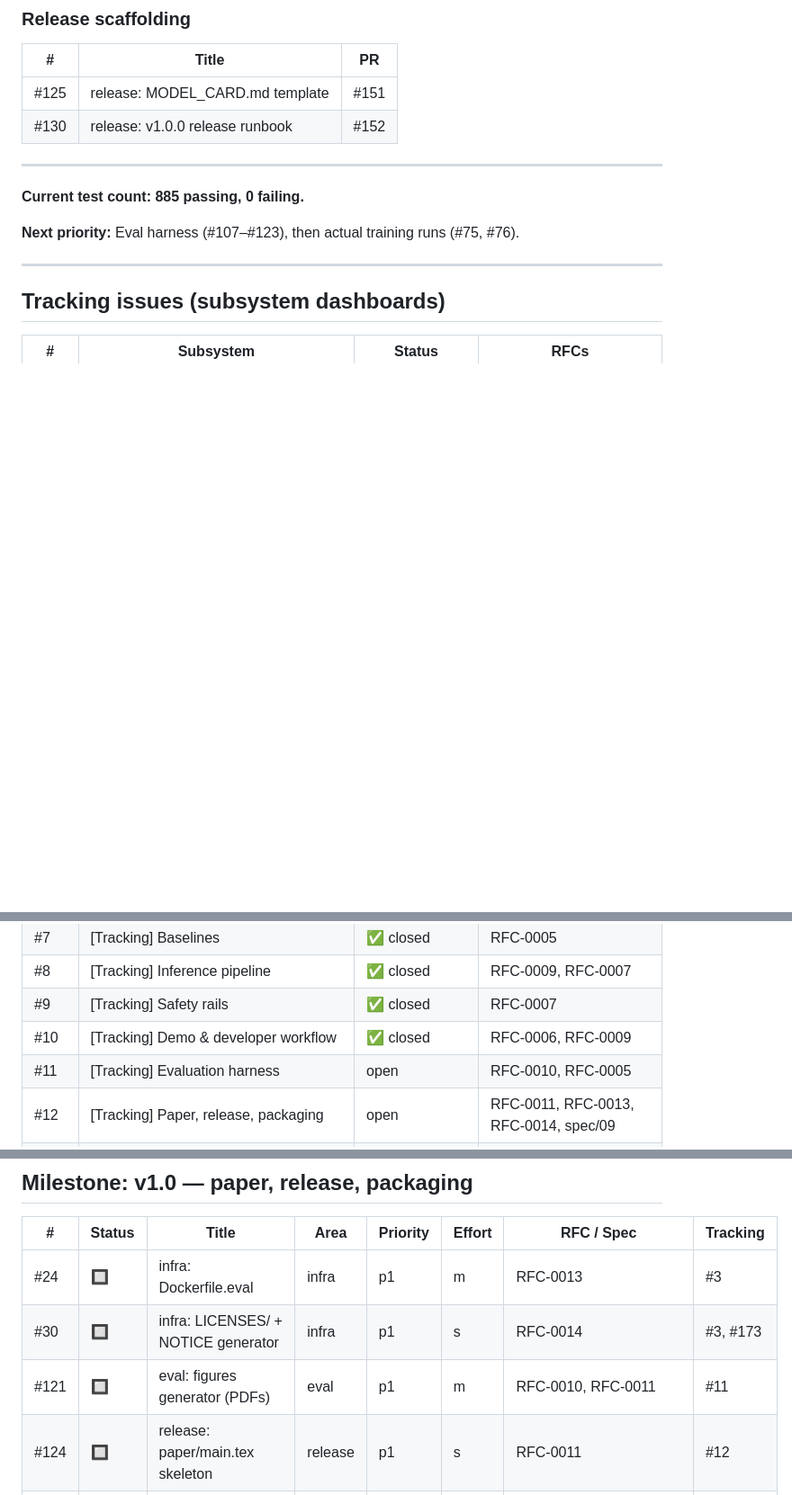
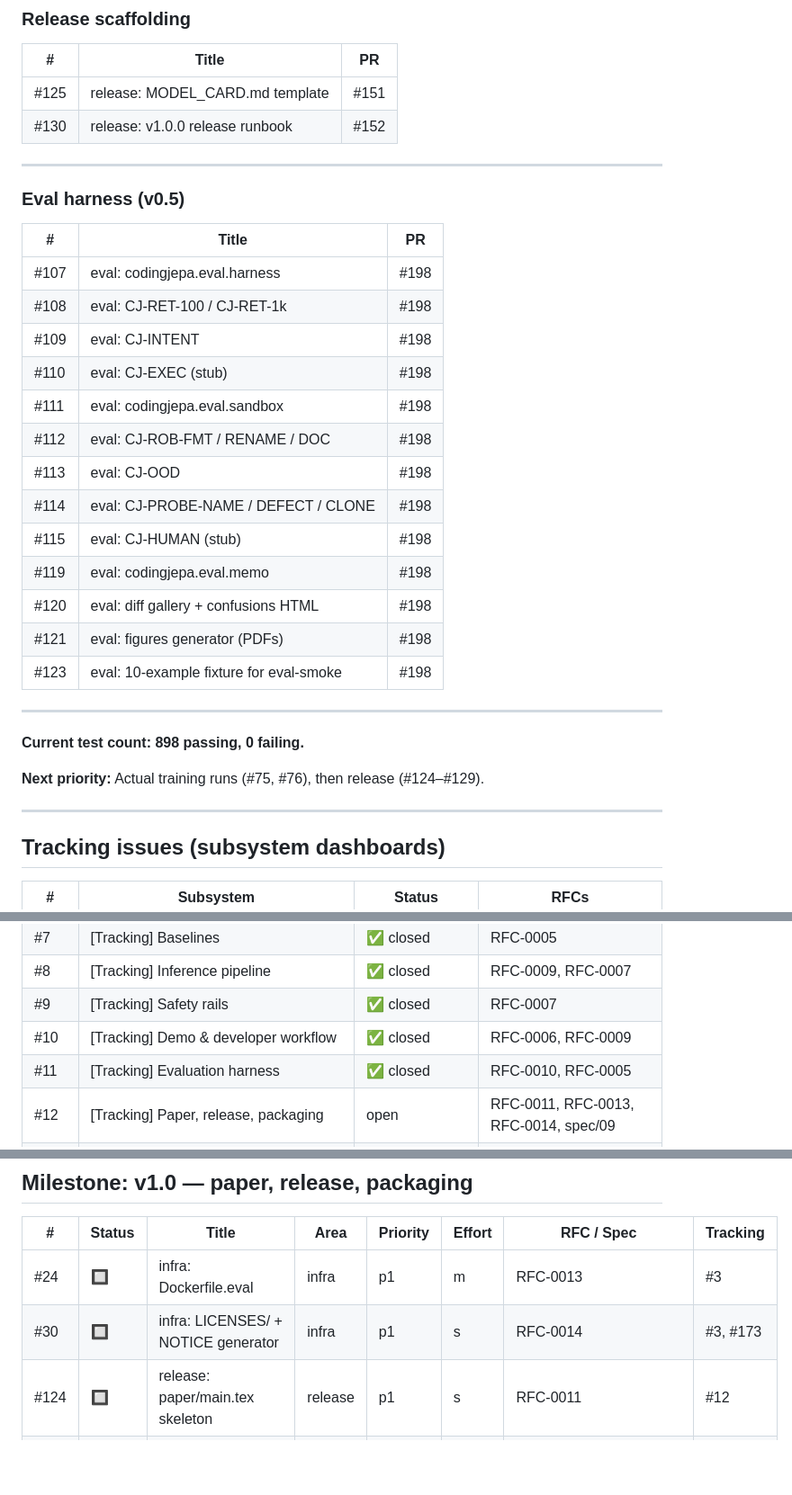
Before and after one commit to AbdelStark/CodingJEPA, a Markdown page: docs/roadmap/IMPLEMENTATION.md, 3 parts joined by grey strips. Shown at 90% size. GitHub-like rendering; blank space fills up the shorter version.

```diff
--- a/docs/roadmap/IMPLEMENTATION.md
+++ b/docs/roadmap/IMPLEMENTATION.md
@@ -151,9 +151,28 @@ safety, and inference pipeline issues have landed. GitHub issues are closed.
 
 ---
 
-**Current test count: 885 passing, 0 failing.**
+### Eval harness (v0.5)
+| # | Title | PR |
+|---|-------|----|
+| #107 | eval: codingjepa.eval.harness | #198 |
+| #108 | eval: CJ-RET-100 / CJ-RET-1k | #198 |
+| #109 | eval: CJ-INTENT | #198 |
+| #110 | eval: CJ-EXEC (stub) | #198 |
+| #111 | eval: codingjepa.eval.sandbox | #198 |
+| #112 | eval: CJ-ROB-FMT / RENAME / DOC | #198 |
+| #113 | eval: CJ-OOD | #198 |
+| #114 | eval: CJ-PROBE-NAME / DEFECT / CLONE | #198 |
+| #115 | eval: CJ-HUMAN (stub) | #198 |
+| #119 | eval: codingjepa.eval.memo | #198 |
+| #120 | eval: diff gallery + confusions HTML | #198 |
+| #121 | eval: figures generator (PDFs) | #198 |
+| #123 | eval: 10-example fixture for eval-smoke | #198 |
 
-**Next priority:** Eval harness (#107–#123), then actual training runs (#75, #76).
+---
+
+**Current test count: 898 passing, 0 failing.**
+
+**Next priority:** Actual training runs (#75, #76), then release (#124–#129).
 
 ---
 
@@ -170,7 +189,7 @@ safety, and inference pipeline issues have landed. GitHub issues are closed.
 | #8 | [Tracking] Inference pipeline | ✅ closed | RFC-0009, RFC-0007 |
 | #9 | [Tracking] Safety rails | ✅ closed | RFC-0007 |
 | #10 | [Tracking] Demo & developer workflow | ✅ closed | RFC-0006, RFC-0009 |
-| #11 | [Tracking] Evaluation harness | open | RFC-0010, RFC-0005 |
+| #11 | [Tracking] Evaluation harness | ✅ closed | RFC-0010, RFC-0005 |
 | #12 | [Tracking] Paper, release, packaging | open | RFC-0011, RFC-0013, RFC-0014, spec/09 |
 | #173 | [Tracking] Dataset: human-python-refactors — curation, quality, HF publication | open | RFC-0002, RFC-0014, RFC-0015 |
 
@@ -315,7 +335,6 @@ safety, and inference pipeline issues have landed. GitHub issues are closed.
 |---|--------|-------|------|----------|--------|------------|----------|
 | #24 | 🔲 | infra: Dockerfile.eval | infra | p1 | m | RFC-0013 | #3 |
 | #30 | 🔲 | infra: LICENSES/ + NOTICE generator | infra | p1 | s | RFC-0014 | #3, #173 |
-| #121 | 🔲 | eval: figures generator (PDFs) | eval | p1 | m | RFC-0010, RFC-0011 | #11 |
 | #124 | 🔲 | release: paper/main.tex skeleton | release | p1 | s | RFC-0011 | #12 |
 | #125 | ✅ | release: MODEL_CARD.md template | release | p0 | s | RFC-0013, spec/03 | #12 |
 | #126 | 🔲 | release: HF Hub upload (model + tokenizer) | release | p1 | m | RFC-0013 | #12 |
```
Also changed, not shown: other parts of docs/roadmap/IMPLEMENTATION.md (+13 -12 lines), CHANGELOG.md (+22 -0 lines), docs/spec/MVP-STATUS.md (+16 -1 lines).
